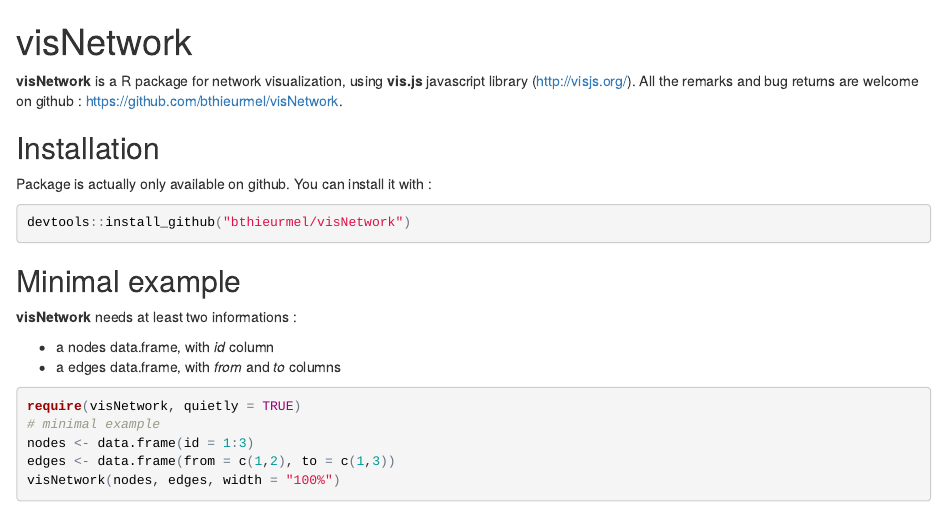
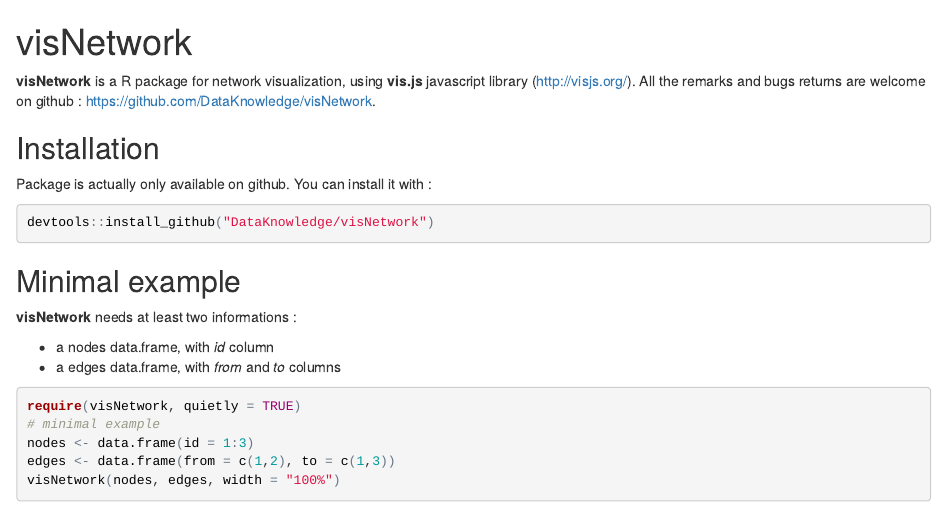
Before and after one commit to datastorm-open/datastorm-open.github.io, an R Markdown document (visNetwork/index.Rmd): the page in a window 1100 px wide, from its top. The pictures show the output file visNetwork/index.html that the author committed with the source, opened offline.

Commit message:
from bthieurmel to dataknowledge

````diff
--- a/visNetwork/index.Rmd
+++ b/visNetwork/index.Rmd
@@ -3,14 +3,14 @@
 output: html_document
 ---
 
-**visNetwork** is a R package for network visualization, using **vis.js** javascript library (http://visjs.org/). All the remarks and bug returns are welcome on github : https://github.com/bthieurmel/visNetwork.
+**visNetwork** is a R package for network visualization, using **vis.js** javascript library (http://visjs.org/). All the remarks and bugs returns are welcome on github : https://github.com/DataKnowledge/visNetwork.
 
 ## Installation
 
 Package is actually only available on github. You can install it with :
 
 ```{r, eval=FALSE}
-devtools::install_github("bthieurmel/visNetwork")
+devtools::install_github("DataKnowledge/visNetwork")
 ```
 
 ## Minimal example
````
Also changed, not shown: visNetwork/index.html.
